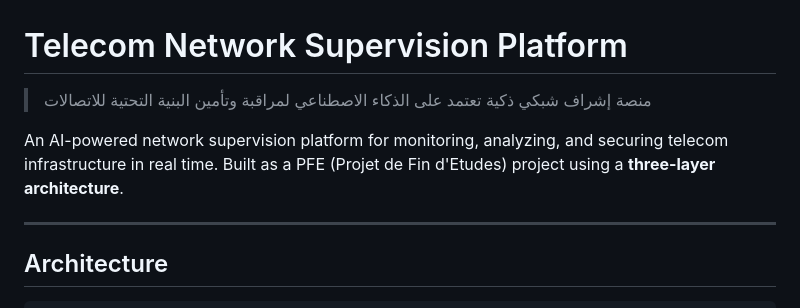
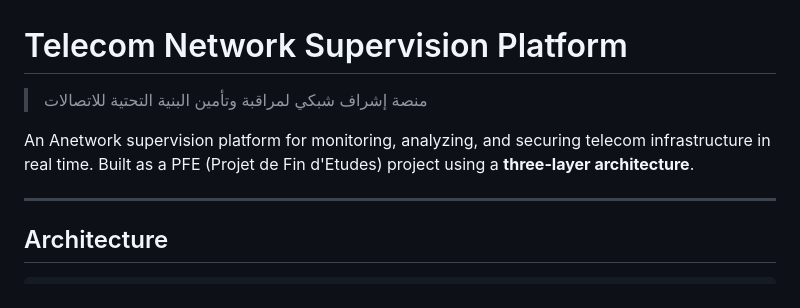
Before and after one commit to sidihasnat/telecom-network-supervision-PFE-, a Markdown page: README.md, the part around the change. Rendered like a GitHub page.

Commit message:
Update README.md for translation and typo fixes
Corrected the Arabic translation and fixed a typo in the English description.

```diff
--- a/README.md
+++ b/README.md
@@ -1,8 +1,8 @@
 # Telecom Network Supervision Platform
 
-> منصة إشراف شبكي ذكية تعتمد على الذكاء الاصطناعي لمراقبة وتأمين البنية التحتية للاتصالات
+> منصة إشراف شبكي لمراقبة وتأمين البنية التحتية للاتصالات
 
-An AI-powered network supervision platform for monitoring, analyzing, and securing telecom infrastructure in real time. Built as a PFE (Projet de Fin d'Etudes) project using a **three-layer architecture**.
+An Anetwork supervision platform for monitoring, analyzing, and securing telecom infrastructure in real time. Built as a PFE (Projet de Fin d'Etudes) project using a **three-layer architecture**.
 
 ---
 
```
